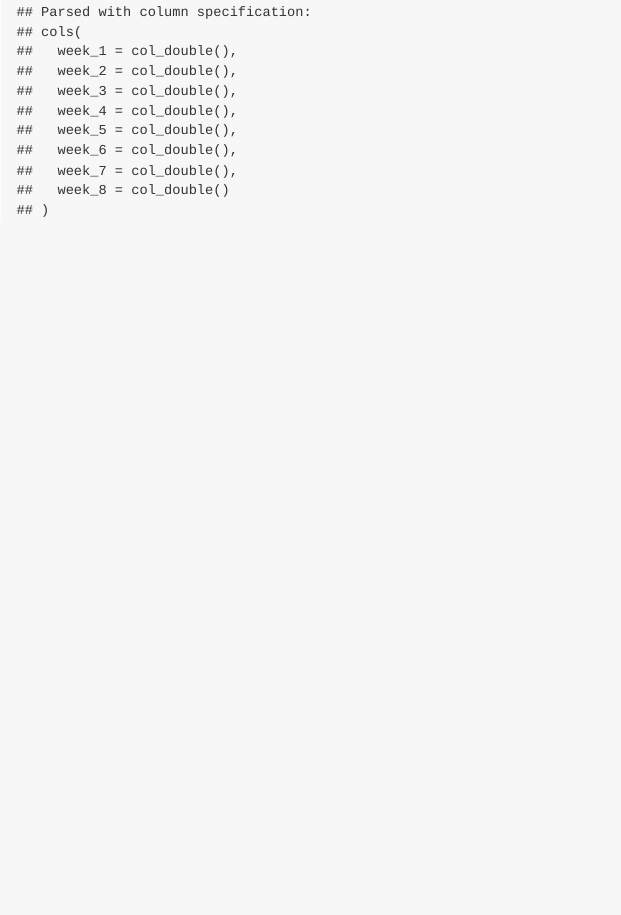
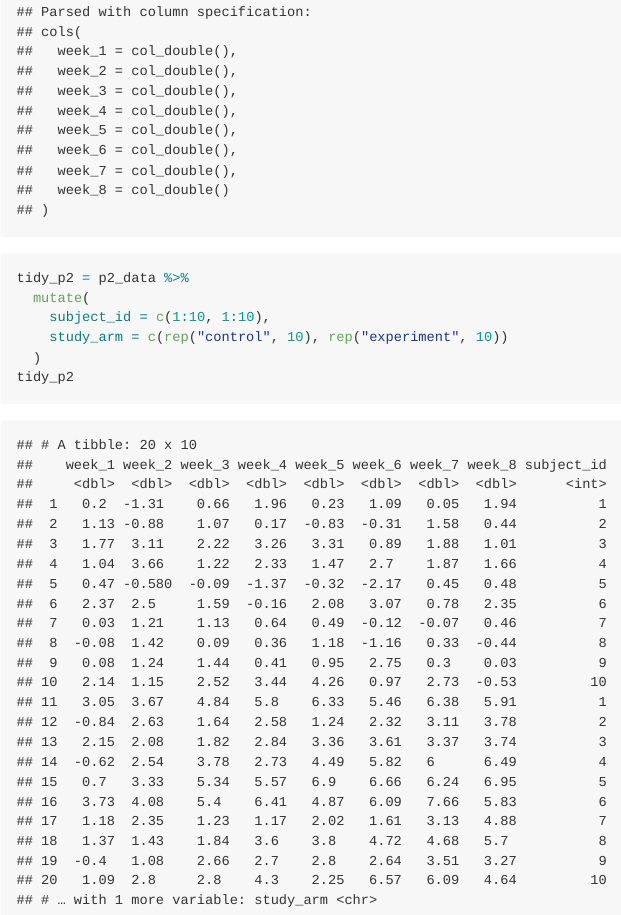
Before and after one commit to blm2156/p8105_hw5_blm2156, an R Markdown document (p8105_hw5_blm2156.Rmd): the page in a window 1100 px wide, from 5640 px down. The pictures show the output file p8105_hw5_blm2156.md that the author committed with the source, drawn offline in the style of GitHub.

Commit message:
added 2 new columns to distinguish study participants and study arms

````diff
--- a/p8105_hw5_blm2156.Rmd
+++ b/p8105_hw5_blm2156.Rmd
@@ -36,4 +36,11 @@ p2_data = problem2_files %>%
   map(read_csv) %>%
   reduce(rbind)
 
+tidy_p2 = p2_data %>%
+  mutate(
+    subject_id = c(1:10, 1:10),
+    study_arm = c(rep("control", 10), rep("experiment", 10))
+  )
+tidy_p2
+
 ```
````
Also changed, not shown: p8105_hw5_blm2156.md.
